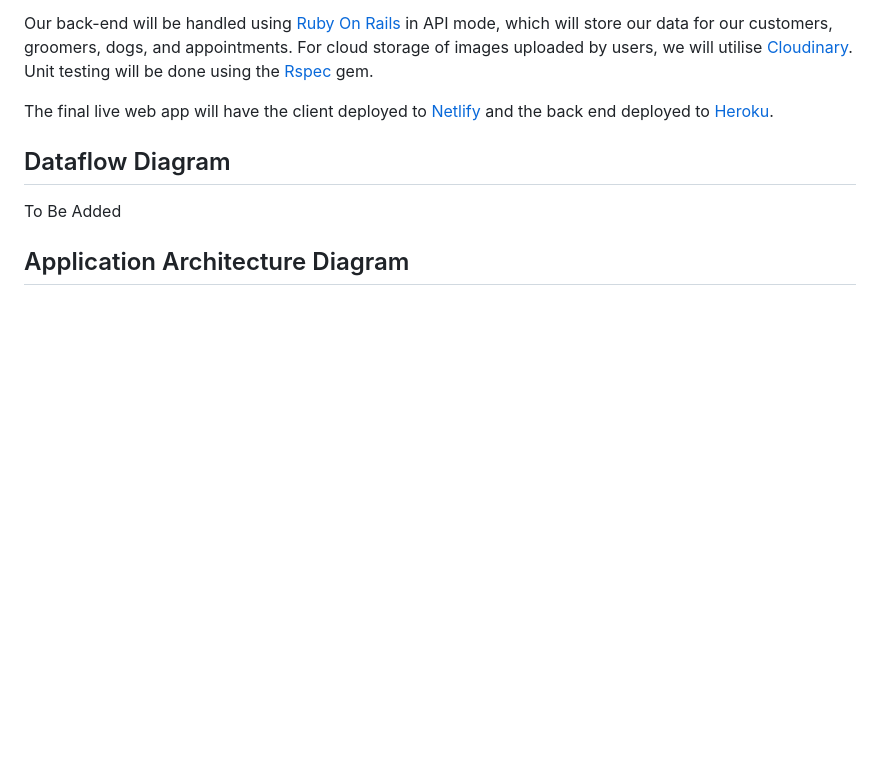
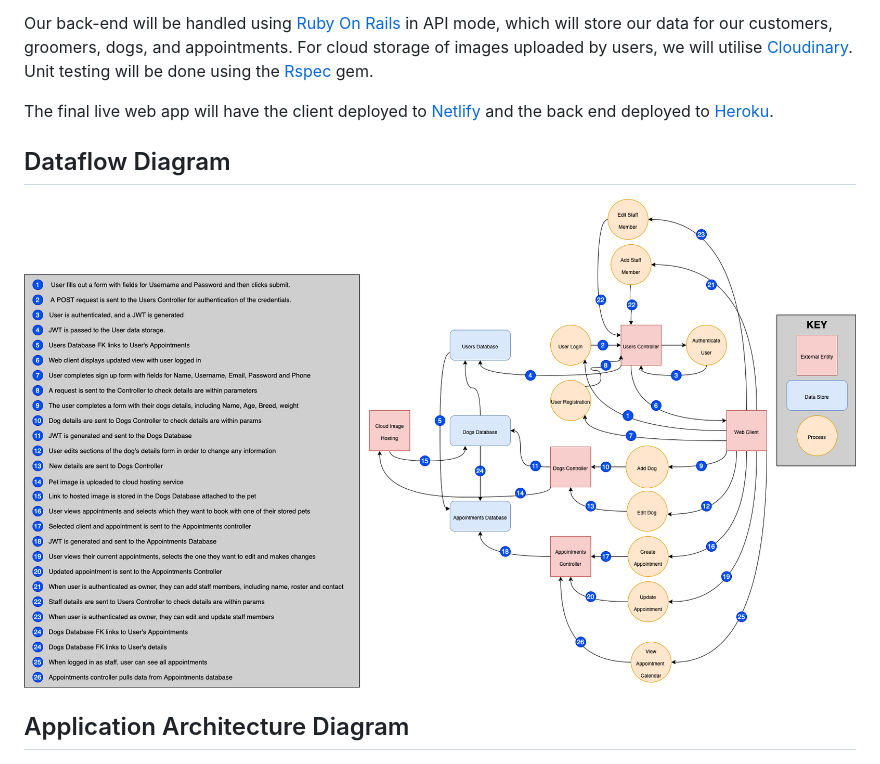
Before and after one commit to rubber-duck-friends/zoom-groom, a Markdown page: README.md, the part around the change. Rendered like a GitHub page; pictures changed too: docs/dfd.png (added); blank space fills up the shorter version.

Commit message:
add dfd to readme

```diff
--- a/README.md
+++ b/README.md
@@ -25,7 +25,7 @@ The final live web app will have the client deployed to [Netlify](https://www.ne
 
 ## Dataflow Diagram
 
-To Be Added
+![Data Flow Diagram](./docs/dfd.png)
 
 ## Application Architecture Diagram
 
```
